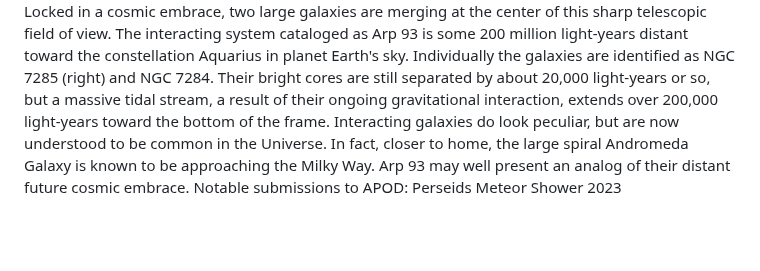
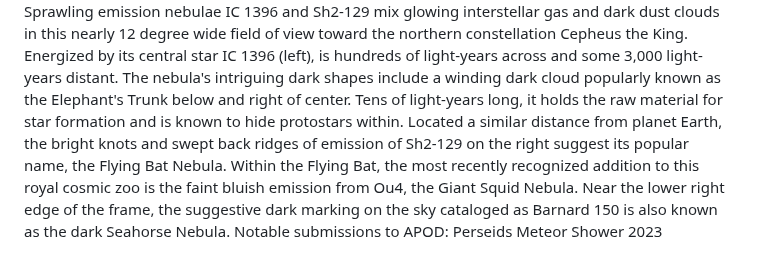
Before and after one commit to Kl0ven/Kl0ven, a Markdown page: README.md, the part around one of its changes. GitHub-like rendering; blank space fills up the shorter version.

```diff
--- a/README.md
+++ b/README.md
@@ -65,3 +65,3 @@
 
 
-<p style="text-align: justify;">Locked in a cosmic embrace, two large galaxies are merging at the center of this sharp telescopic field of view. The interacting system cataloged as Arp 93 is some 200 million light-years distant toward the constellation Aquarius in planet Earth&#39;s sky. Individually the galaxies are identified as NGC 7285 (right) and NGC 7284. Their bright cores are still separated by about 20,000 light-years or so, but a massive tidal stream, a result of their ongoing gravitational interaction, extends over 200,000 light-years toward the bottom of the frame. Interacting galaxies do look peculiar, but are now understood to be common in the Universe. In fact, closer to home, the large spiral Andromeda Galaxy is known to be approaching the Milky Way. Arp 93 may well present an analog of their distant future cosmic embrace.   Notable submissions to APOD: Perseids Meteor Shower 2023</p>
+<p style="text-align: justify;">Sprawling emission nebulae IC 1396 and Sh2-129 mix glowing interstellar gas and dark dust clouds in this nearly 12 degree wide field of view toward the northern constellation Cepheus the King. Energized by its central star IC 1396 (left), is hundreds of light-years across and some 3,000 light-years distant. The nebula&#39;s intriguing dark shapes include a winding dark cloud popularly known as the Elephant&#39;s Trunk below and right of center. Tens of light-years long, it holds the raw material for star formation and is known to hide protostars within. Located a similar distance from planet Earth, the bright knots and swept back ridges of emission of Sh2-129 on the right suggest its popular name, the Flying Bat Nebula. Within the Flying Bat, the most recently recognized addition to this royal cosmic zoo is the faint bluish emission from Ou4, the Giant Squid Nebula. Near the lower right edge of the frame, the suggestive dark marking on the sky cataloged as Barnard 150 is also known as the dark Seahorse Nebula.   Notable submissions to APOD: Perseids Meteor Shower 2023</p>
```
Also changed, not shown: other parts of README.md (+2 -2 lines).
